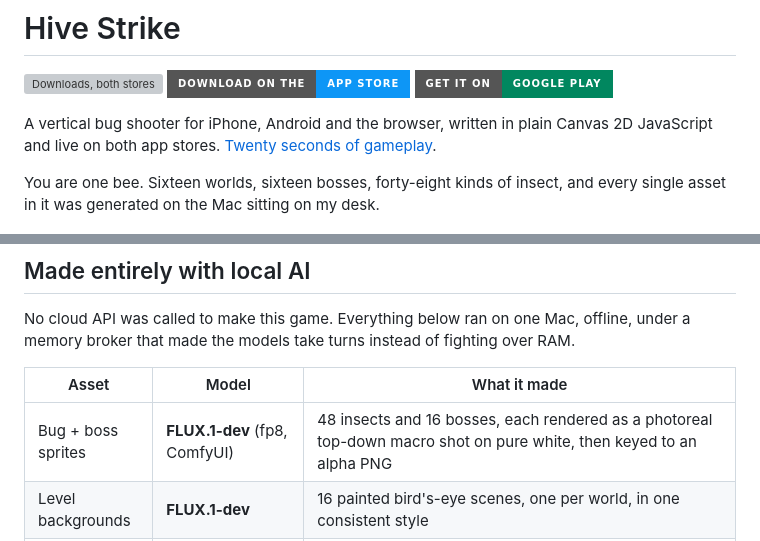
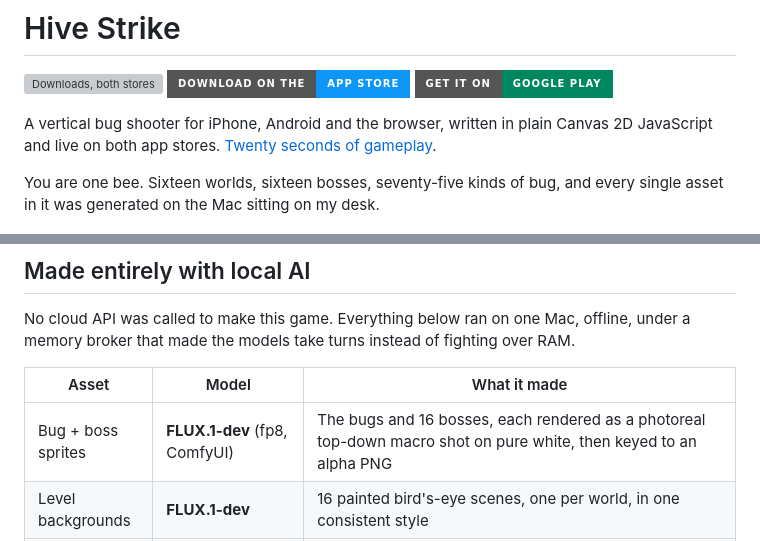
Before and after one commit to nicedreamzapp/hive-strike, a Markdown page: README.md, 2 parts joined by grey strips. Drawn GitHub-style; badges without logos; grey boxes are pictures that could not be loaded.

Commit message:
Bug count: 75 bugs + 16 bosses (91 Bug-Dex cards) as of 1.5.0
Co-Authored-By: Claude Opus 5.5 <noreply@anthropic.com>

```diff
--- a/README.md
+++ b/README.md
@@ -5,8 +5,8 @@
 A vertical bug shooter for iPhone, Android and the browser, written in plain Canvas 2D
 JavaScript and live on both app stores. [Twenty seconds of gameplay](media/gameplay.mp4).
 
-You are one bee. Sixteen worlds, sixteen bosses, forty-eight
-kinds of insect, and every single asset in it was generated on the Mac sitting on my desk.
+You are one bee. Sixteen worlds, sixteen bosses, seventy-five
+kinds of bug, and every single asset in it was generated on the Mac sitting on my desk.
 
 <p align="center">
   <img src="docs/shots/title.jpg" width="330" alt="Hive Strike title screen">
@@ -49,7 +49,7 @@ under a memory broker that made the models take turns instead of fighting over R
 
 | Asset | Model | What it made |
 |---|---|---|
-| Bug + boss sprites | **FLUX.1-dev** (fp8, ComfyUI) | 48 insects and 16 bosses, each rendered as a photoreal top-down macro shot on pure white, then keyed to an alpha PNG |
+| Bug + boss sprites | **FLUX.1-dev** (fp8, ComfyUI) | The bugs and 16 bosses, each rendered as a photoreal top-down macro shot on pure white, then keyed to an alpha PNG |
 | Level backgrounds | **FLUX.1-dev** | 16 painted bird's-eye scenes, one per world, in one consistent style |
 | Depth parallax | **Depth-Anything-V2-Small** | Each painting is measured for depth once, then drawn in 32 strips that slide with the bee: the flowers at your feet move further than the hills. No video, no extra assets, ~2 KB of numbers |
 | Music | **ACE-Step 1.5**, driven by my own Song Forge | 16 level beds and 16 boss themes, a different genre per world, so no two levels sound alike |
```
Also changed, not shown: store/LISTING.md (+2 -2 lines).
